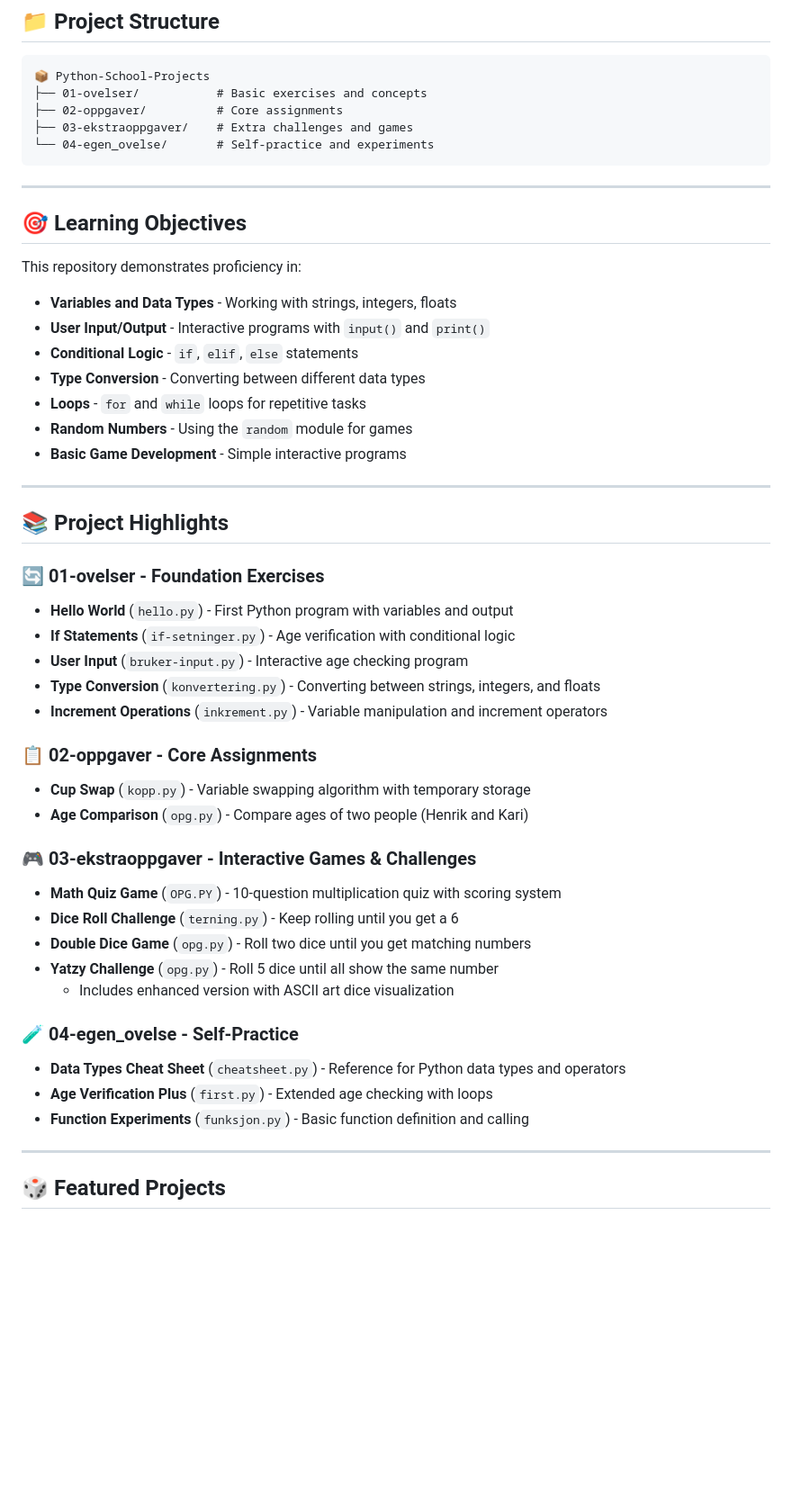
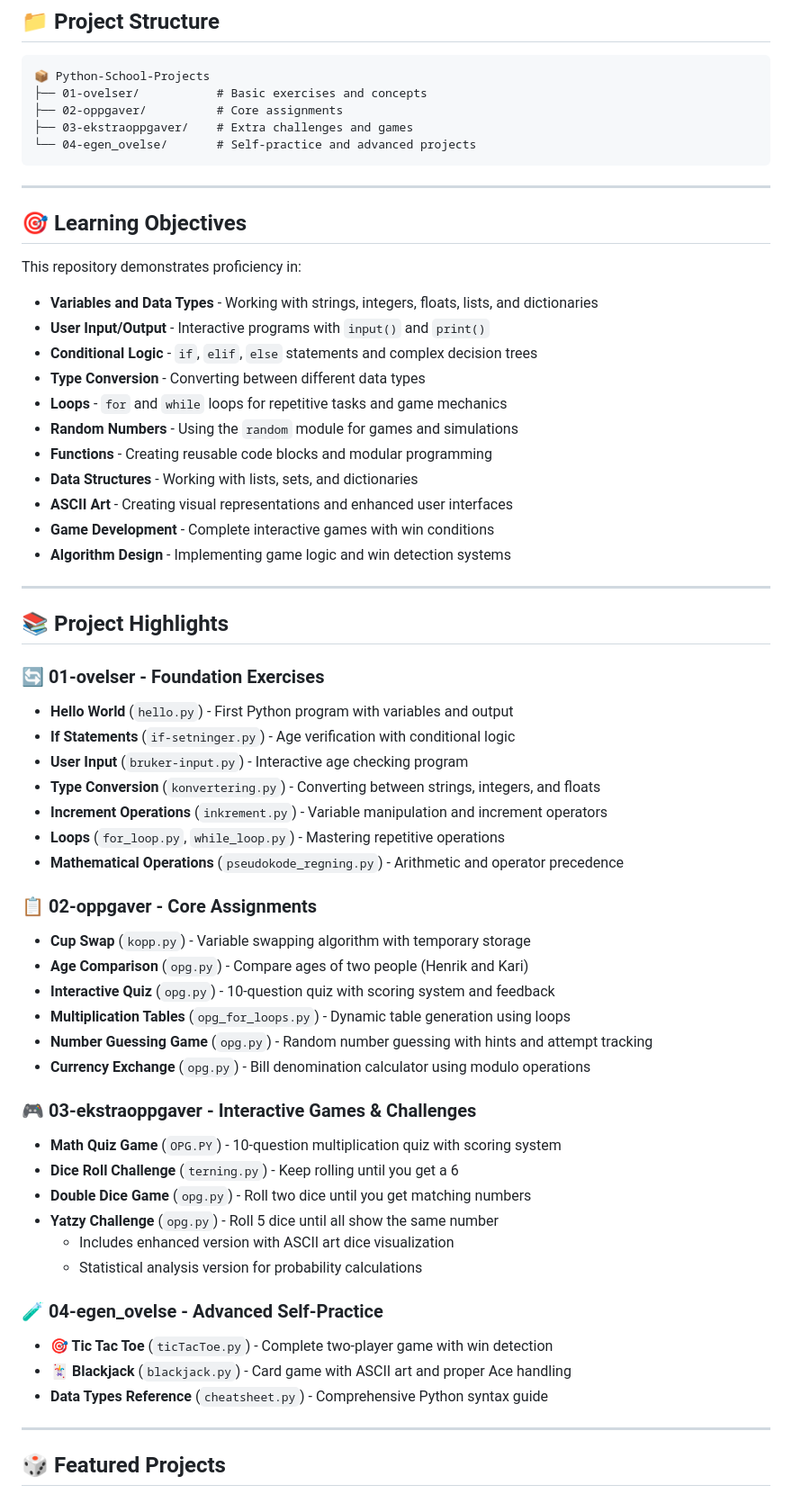
Before and after one commit to sneakyturtle270508/VG2, a Markdown page: README.md, the part around one of its changes. Shown at 90% size. Rendered like a GitHub page; blank space fills up the shorter version.

````diff
--- a/README.md
+++ b/README.md
@@ -14,7 +14,7 @@ A collection of Python exercises and projects from my programming course, showca
 ├── 01-ovelser/           # Basic exercises and concepts
 ├── 02-oppgaver/          # Core assignments
 ├── 03-ekstraoppgaver/    # Extra challenges and games
-└── 04-egen_ovelse/       # Self-practice and experiments
+└── 04-egen_ovelse/       # Self-practice and advanced projects
 ```
 
 ---
@@ -23,13 +23,17 @@ A collection of Python exercises and projects from my programming course, showca
 
 This repository demonstrates proficiency in:
 
-- **Variables and Data Types** - Working with strings, integers, floats
+- **Variables and Data Types** - Working with strings, integers, floats, lists, and dictionaries
 - **User Input/Output** - Interactive programs with `input()` and `print()`
-- **Conditional Logic** - `if`, `elif`, `else` statements
+- **Conditional Logic** - `if`, `elif`, `else` statements and complex decision trees
 - **Type Conversion** - Converting between different data types
-- **Loops** - `for` and `while` loops for repetitive tasks
-- **Random Numbers** - Using the `random` module for games
-- **Basic Game Development** - Simple interactive programs
+- **Loops** - `for` and `while` loops for repetitive tasks and game mechanics
+- **Random Numbers** - Using the `random` module for games and simulations
+- **Functions** - Creating reusable code blocks and modular programming
+- **Data Structures** - Working with lists, sets, and dictionaries
+- **ASCII Art** - Creating visual representations and enhanced user interfaces
+- **Game Development** - Complete interactive games with win conditions
+- **Algorithm Design** - Implementing game logic and win detection systems
 
 ---
 
@@ -41,10 +45,16 @@ This repository demonstrates proficiency in:
 - **User Input** (`bruker-input.py`) - Interactive age checking program
 - **Type Conversion** (`konvertering.py`) - Converting between strings, integers, and floats
 - **Increment Operations** (`inkrement.py`) - Variable manipulation and increment operators
+- **Loops** (`for_loop.py`, `while_loop.py`) - Mastering repetitive operations
+- **Mathematical Operations** (`pseudokode_regning.py`) - Arithmetic and operator precedence
 
 ### 📋 **02-oppgaver** - Core Assignments
 - **Cup Swap** (`kopp.py`) - Variable swapping algorithm with temporary storage
 - **Age Comparison** (`opg.py`) - Compare ages of two people (Henrik and Kari)
+- **Interactive Quiz** (`opg.py`) - 10-question quiz with scoring system and feedback
+- **Multiplication Tables** (`opg_for_loops.py`) - Dynamic table generation using loops
+- **Number Guessing Game** (`opg.py`) - Random number guessing with hints and attempt tracking
+- **Currency Exchange** (`opg.py`) - Bill denomination calculator using modulo operations
 
 ### 🎮 **03-ekstraoppgaver** - Interactive Games & Challenges
 - **Math Quiz Game** (`OPG.PY`) - 10-question multiplication quiz with scoring system
@@ -52,11 +62,12 @@ This repository demonstrates proficiency in:
 - **Double Dice Game** (`opg.py`) - Roll two dice until you get matching numbers
 - **Yatzy Challenge** (`opg.py`) - Roll 5 dice until all show the same number
   - Includes enhanced version with ASCII art dice visualization
+  - Statistical analysis version for probability calculations
 
-### 🧪 **04-egen_ovelse** - Self-Practice
-- **Data Types Cheat Sheet** (`cheatsheet.py`) - Reference for Python data types and operators
-- **Age Verification Plus** (`first.py`) - Extended age checking with loops
-- **Function Experiments** (`funksjon.py`) - Basic function definition and calling
+### 🧪 **04-egen_ovelse** - Advanced Self-Practice
+- **🎯 Tic Tac Toe** (`ticTacToe.py`) - Complete two-player game with win detection
+- **🃏 Blackjack** (`blackjack.py`) - Card game with ASCII art and proper Ace handling
+- **Data Types Reference** (`cheatsheet.py`) - Comprehensive Python syntax guide
 
 ---
 
````
Also changed, not shown: other parts of README.md (+77 -30 lines).
